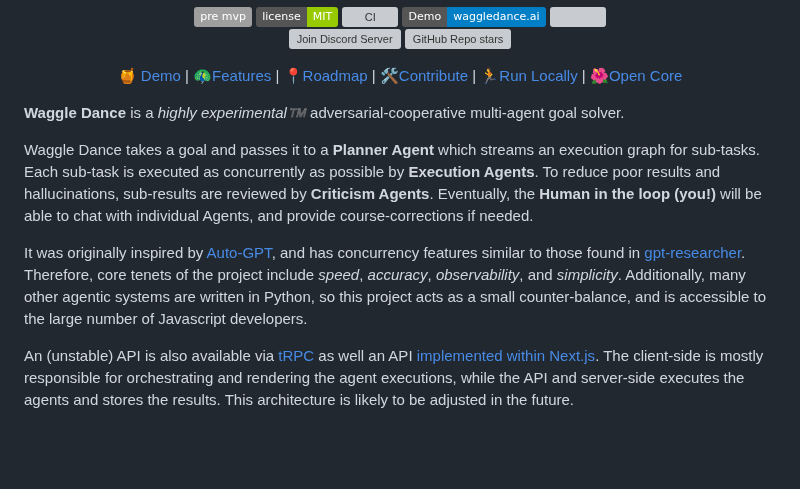
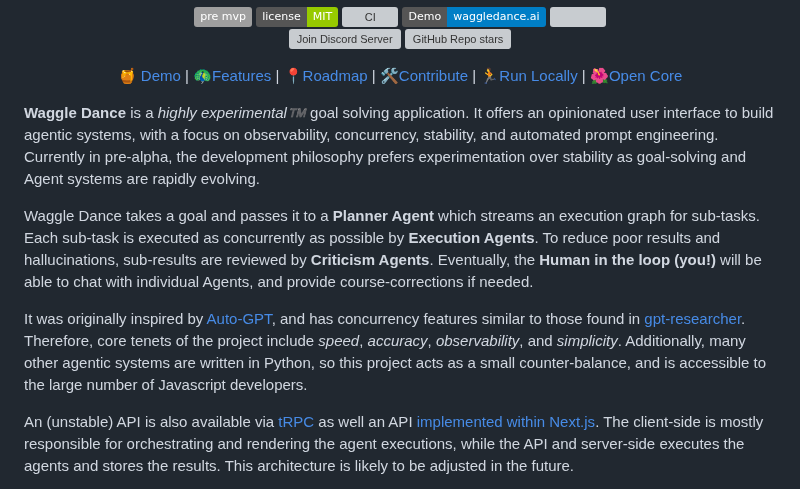
Before and after one commit to agi-merge/waggle-dance, a Markdown page: README.md, the part around the change. Rendered like a GitHub page; badges without logos; blank space fills up the shorter version; grey boxes are pictures that could not be loaded.

Commit message:
improve intro line.

```diff
--- a/README.md
+++ b/README.md
@@ -22,11 +22,11 @@
   <a href="#-open-core">🌺Open Core</a>
 </p>
 
-**Waggle Dance** is a _highly experimental™️_ adversarial-cooperative multi-agent goal solver.
+**Waggle Dance** is a _highly experimental™️_ goal solving application. It offers an opinionated user interface to build agentic systems, with a focus on observability, concurrency, stability, and automated prompt engineering. Currently in pre-alpha, the development philosophy prefers experimentation over stability as goal-solving and Agent systems are rapidly evolving.
 
 Waggle Dance takes a goal and passes it to a **Planner Agent** which streams an execution graph for sub-tasks. Each sub-task is executed as concurrently as possible by **Execution Agents**. To reduce poor results and hallucinations, sub-results are reviewed by **Criticism Agents**. Eventually, the **Human in the loop (you!)** will be able to chat with individual Agents, and provide course-corrections if needed.
 
-It was originally inspired by [Auto-GPT](https://github.com/Significant-Gravitas/Auto-GPT), and has concurrency features similar to those found in [gpt-researcher](https://github.com/assafelovic/gpt-researcher). Therefore, core tenets of the project include *speed*, *accuracy*, *observability*, and *simplicity*. Additionally, many other agentic systems are written in Python, so this project acts as a small counter-balance, and is accessible to the large number of Javascript developers.
+It was originally inspired by [Auto-GPT](https://github.com/Significant-Gravitas/Auto-GPT), and has concurrency features similar to those found in [gpt-researcher](https://github.com/assafelovic/gpt-researcher). Therefore, core tenets of the project include _speed_, _accuracy_, _observability_, and _simplicity_. Additionally, many other agentic systems are written in Python, so this project acts as a small counter-balance, and is accessible to the large number of Javascript developers.
 
 An (unstable) API is also available via [tRPC](packages/api/src/root.ts) as well an API [implemented within Next.js](apps/nextjs/src/pages/api). The client-side is mostly responsible for orchestrating and rendering the agent executions, while the API and server-side executes the agents and stores the results. This architecture is likely to be adjusted in the future.
 
```
